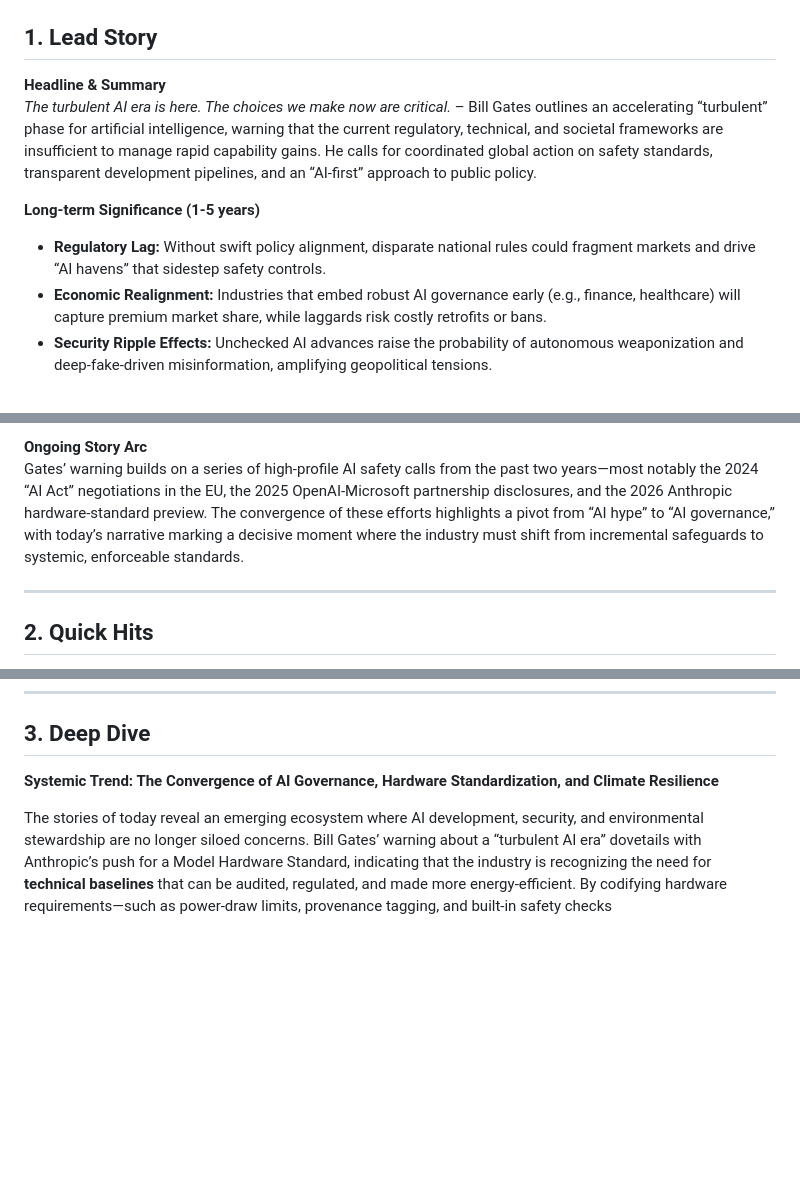
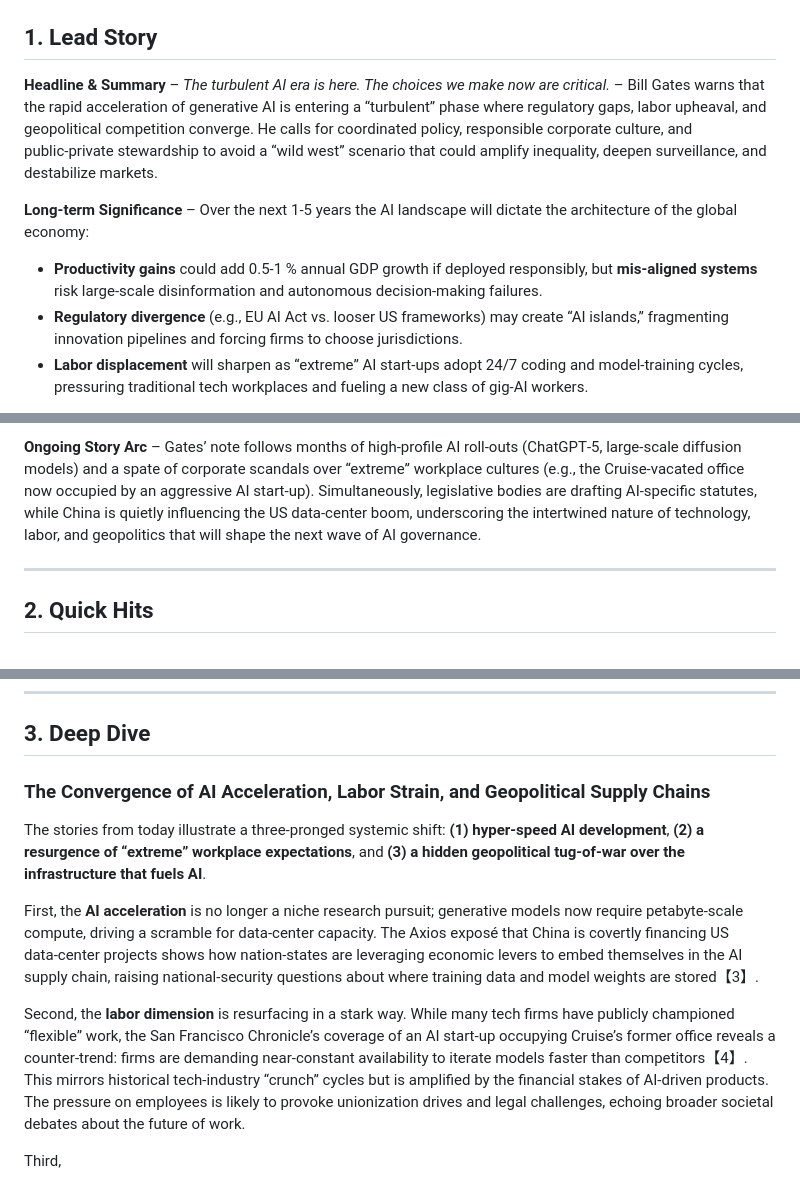
Before and after one commit to sobanmujtaba/TheMorningMatrix, a Markdown page: latest.md, 3 parts joined by grey strips. Drawn GitHub-style; blank space fills up the shorter version.

Commit message:
Update latest digest for 2026-08-29

```diff
--- a/latest.md
+++ b/latest.md
@@ -2,10 +4,9 @@
 
 ## 1. Lead Story
-**Headline & Summary**
-*The turbulent AI era is here. The choices we make now are critical.* – Bill Gates outlines an accelerating “turbulent” phase for artificial intelligence, warning that the current regulatory, technical, and societal frameworks are insufficient to manage rapid capability gains. He calls for coordinated global action on safety standards, transparent development pipelines, and an “AI‑first” approach to public policy.
+**Headline & Summary** – *The turbulent AI era is here. The choices we make now are critical.* – Bill Gates warns that the rapid acceleration of generative AI is entering a “turbulent” phase where regulatory gaps, labor upheaval, and geopolitical competition converge. He calls for coordinated policy, responsible corporate culture, and public‑private stewardship to avoid a “wild west” scenario that could amplify inequality, deepen surveillance, and destabilize markets.
 
-**Long‑term Significance (1‑5 years)**
-- **Regulatory Lag:** Without swift policy alignment, disparate national rules could fragment markets and drive “AI havens” that sidestep safety controls.
-- **Economic Realignment:** Industries that embed robust AI governance early (e.g., finance, healthcare) will capture premium market share, while laggards risk costly retrofits or bans.
-- **Security Ripple Effects:** Unchecked AI advances raise the probability of autonomous weaponization and deep‑fake‑driven misinformation, amplifying geopolitical tensions.
+**Long‑term Significance** – Over the next 1‑5 years the AI landscape will dictate the architecture of the global economy:
+- **Productivity gains** could add 0.5‑1 % annual GDP growth if deployed responsibly, but **mis‑aligned systems** risk large‑scale disinformation and autonomous decision‑making failures.
+- **Regulatory divergence** (e.g., EU AI Act vs. looser US frameworks) may create “AI islands,” fragmenting innovation pipelines and forcing firms to choose jurisdictions.
+- **Labor displacement** will sharpen as “extreme” AI start‑ups adopt 24/7 coding and model‑training cycles, pressuring traditional tech workplaces and fueling a new class of gig‑AI workers.
 
@@ -17,6 +18,5 @@
 
-**Ongoing Story Arc**
-Gates’ warning builds on a series of high‑profile AI safety calls from the past two years—most notably the 2024 “AI Act” negotiations in the EU, the 2025 OpenAI‑Microsoft partnership disclosures, and the 2026 Anthropic hardware‑standard preview. The convergence of these efforts highlights a pivot from “AI hype” to “AI governance,” with today’s narrative marking a decisive moment where the industry must shift from incremental safeguards to systemic, enforceable standards.
+**Ongoing Story Arc** – Gates’ note follows months of high‑profile AI roll‑outs (ChatGPT‑5, large‑scale diffusion models) and a spate of corporate scandals over “extreme” workplace cultures (e.g., the Cruise‑vacated office now occupied by an aggressive AI start‑up). Simultaneously, legislative bodies are drafting AI‑specific statutes, while China is quietly influencing the US data‑center boom, underscoring the intertwined nature of technology, labor, and geopolitics that will shape the next wave of AI governance.
 
 ---
 
@@ -31,6 +31,12 @@ Gates’ warning builds on a series of high‑profile AI safety calls from the p
 
 ## 3. Deep Dive
 
-**Systemic Trend: The Convergence of AI Governance, Hardware Standardization, and Climate Resilience**
+### The Convergence of AI Acceleration, Labor Strain, and Geopolitical Supply Chains
 
-The stories of today reveal an emerging ecosystem where AI development, security, and environmental stewardship are no longer siloed concerns. Bill Gates’ warning about a “turbulent AI era” dovetails with Anthropic’s push for a Model Hardware Standard, indicating that the industry is recognizing the need for **technical baselines** that can be audited, regulated, and made more energy‑efficient. By codifying hardware requirements—such as power‑draw limits, provenance tagging, and built‑in safety checks
+The stories from today illustrate a three‑pronged systemic shift: **(1) hyper‑speed AI development**, **(2) a resurgence of “extreme” workplace expectations**, and **(3) a hidden geopolitical tug‑of‑war over the infrastructure that fuels AI**.
+
+First, the **AI acceleration** is no longer a niche research pursuit; generative models now require petabyte‑scale compute, driving a scramble for data‑center capacity. The Axios exposé that China is covertly financing US data‑center projects shows how nation‑states are leveraging economic levers to embed themselves in the AI supply chain, raising national‑security questions about where training data and model weights are stored【3】.
+
+Second, the **labor dimension** is resurfacing in a stark way. While many tech firms have publicly championed “flexible” work, the San Francisco Chronicle’s coverage of an AI start‑up occupying Cruise’s former office reveals a counter‑trend: firms are demanding near‑constant availability to iterate models faster than competitors【4】. This mirrors historical tech‑industry “crunch” cycles but is amplified by the financial stakes of AI‑driven products. The pressure on employees is likely to provoke unionization drives and legal challenges, echoing broader societal debates about the future of work.
+
+Third,
```
Also changed, not shown: other parts of latest.md (+12 -10 lines).
